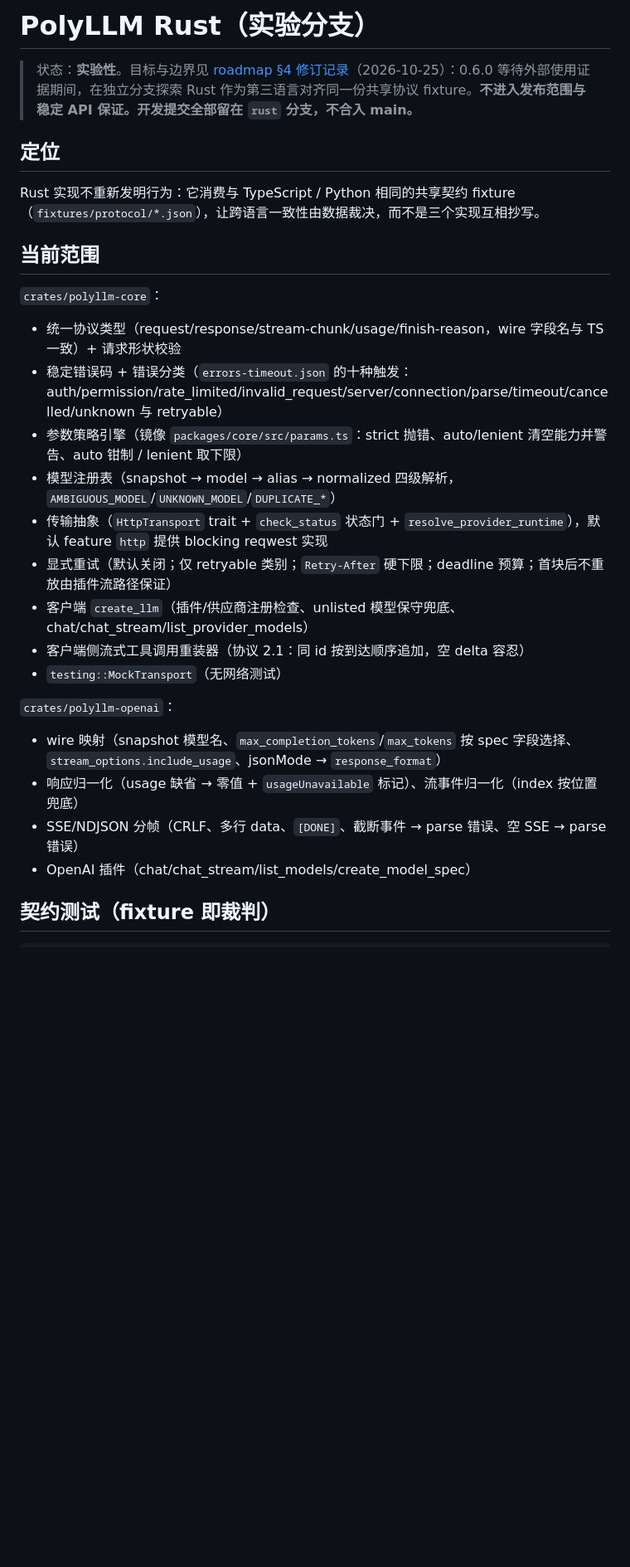
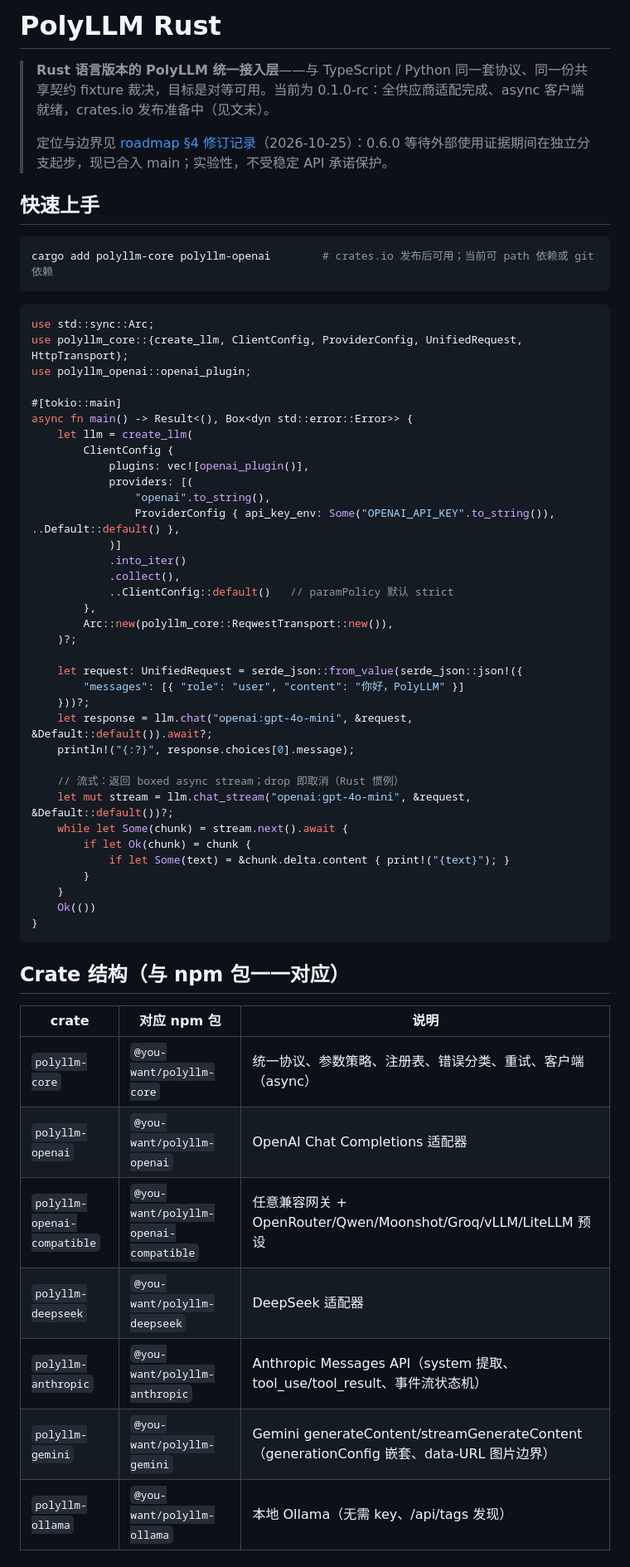
Before and after one commit to you-want/PolyLLM, a Markdown page: rust/README.md, the part around one of its changes. Shown at 83% size. Drawn GitHub-style; blank space fills up the shorter version.

Commit message:
docs(rust): README for 0.1.0-rc — async quick start, crate parity table, crates.io steps

````diff
--- a/rust/README.md
+++ b/rust/README.md
@@ -1,28 +1,62 @@
-# PolyLLM Rust（实验分支）
+# PolyLLM Rust
 
-> 状态：**实验性**。目标与边界见 [roadmap §4 修订记录](../docs/roadmap.md)（2026-10-25）：0.6.0 等待外部使用证据期间，在独立分支探索 Rust 作为第三语言对齐同一份共享协议 fixture。**不进入发布范围与稳定 API 保证。开发提交全部留在 `rust` 分支，不合入 main。**
+> **Rust 语言版本的 PolyLLM 统一接入层**——与 TypeScript / Python 同一套协议、同一份共享契约 fixture 裁决，目标是对等可用。当前为 0.1.0-rc：全供应商适配完成、async 客户端就绪，crates.io 发布准备中（见文末）。
+>
+> 定位与边界见 [roadmap §4 修订记录](../docs/roadmap.md)（2026-10-25）：0.6.0 等待外部使用证据期间在独立分支起步，现已合入 main；实验性，不受稳定 API 承诺保护。
 
-## 定位
+## 快速上手
 
-Rust 实现不重新发明行为：它消费与 TypeScript / Python 相同的共享契约 fixture（`fixtures/protocol/*.json`），让跨语言一致性由数据裁决，而不是三个实现互相抄写。
+```bash
+cargo add polyllm-core polyllm-openai        # crates.io 发布后可用；当前可 path 依赖或 git 依赖
+```
 
-## 当前范围
+```rust
+use std::sync::Arc;
+use polyllm_core::{create_llm, ClientConfig, ProviderConfig, UnifiedRequest, HttpTransport};
+use polyllm_openai::openai_plugin;
 
-`crates/polyllm-core`：
-- 统一协议类型（request/response/stream-chunk/usage/finish-reason，wire 字段名与 TS 一致）+ 请求形状校验
-- 稳定错误码 + 错误分类（`errors-timeout.json` 的十种触发：auth/permission/rate_limited/invalid_request/server/connection/parse/timeout/cancelled/unknown 与 retryable）
-- 参数策略引擎（镜像 `packages/core/src/params.ts`：strict 抛错、auto/lenient 清空能力并警告、auto 钳制 / lenient 取下限）
-- 模型注册表（snapshot → model → alias → normalized 四级解析，`AMBIGUOUS_MODEL`/`UNKNOWN_MODEL`/`DUPLICATE_*`）
-- 传输抽象（`HttpTransport` trait + `check_status` 状态门 + `resolve_provider_runtime`），默认 feature `http` 提供 blocking reqwest 实现
-- 显式重试（默认关闭；仅 retryable 类别；`Retry-After` 硬下限；deadline 预算；首块后不重放由插件流路径保证）
-- 客户端 `create_llm`（插件/供应商注册检查、unlisted 模型保守兜底、chat/chat_stream/list_provider_models）
-- 客户端侧流式工具调用重装器（协议 2.1：同 id 按到达顺序追加，空 delta 容忍）
-- `testing::MockTransport`（无网络测试）
+#[tokio::main]
+async fn main() -> Result<(), Box<dyn std::error::Error>> {
+    let llm = create_llm(
+        ClientConfig {
+            plugins: vec![openai_plugin()],
+            providers: [(
+                "openai".to_string(),
+                ProviderConfig { api_key_env: Some("OPENAI_API_KEY".to_string()), ..Default::default() },
+            )]
+            .into_iter()
+            .collect(),
+            ..ClientConfig::default()   // paramPolicy 默认 strict
+        },
+        Arc::new(polyllm_core::ReqwestTransport::new()),
+    )?;
 
-`crates/polyllm-openai`：
-- wire 映射（snapshot 模型名、`max_completion_tokens`/`max_tokens` 按 spec 字段选择、`stream_options.include_usage`、jsonMode → `response_format`）
-- 响应归一化（usage 缺省 → 零值 + `usageUnavailable` 标记）、流事件归一化（index 按位置兜底）
-- SSE/NDJSON 分帧（CRLF、多行 data、`[DONE]`、截断事件 → parse 错误、空 SSE → parse 错误）
-- OpenAI 插件（chat/chat_stream/list_models/create_model_spec）
+    let request: UnifiedRequest = serde_json::from_value(serde_json::json!({
+        "messages": [{ "role": "user", "content": "你好，PolyLLM" }]
+    }))?;
+    let response = llm.chat("openai:gpt-4o-mini", &request, &Default::default()).await?;
+    println!("{:?}", response.choices[0].message);
 
-## 契约测试（fixture 即裁判）
+    // 流式：返回 boxed async stream；drop 即取消（Rust 惯例）
+    let mut stream = llm.chat_stream("openai:gpt-4o-mini", &request, &Default::default())?;
+    while let Some(chunk) = stream.next().await {
+        if let Ok(chunk) = chunk {
+            if let Some(text) = &chunk.delta.content { print!("{text}"); }
+        }
+    }
+    Ok(())
+}
+```
+
+## Crate 结构（与 npm 包一一对应）
+
+| crate | 对应 npm 包 | 说明 |
+| --- | --- | --- |
+| `polyllm-core` | `@you-want/polyllm-core` | 统一协议、参数策略、注册表、错误分类、重试、客户端（async） |
+| `polyllm-openai` | `@you-want/polyllm-openai` | OpenAI Chat Completions 适配器 |
+| `polyllm-openai-compatible` | `@you-want/polyllm-openai-compatible` | 任意兼容网关 + OpenRouter/Qwen/Moonshot/Groq/vLLM/LiteLLM 预设 |
+| `polyllm-deepseek` | `@you-want/polyllm-deepseek` | DeepSeek 适配器 |
+| `polyllm-anthropic` | `@you-want/polyllm-anthropic` | Anthropic Messages API（system 提取、tool_use/tool_result、事件流状态机） |
+| `polyllm-gemini` | `@you-want/polyllm-gemini` | Gemini generateContent/streamGenerateContent（generationConfig 嵌套、data-URL 图片边界） |
+| `polyllm-ollama` | `@you-want/polyllm-ollama` | 本地 Ollama（无需 key、/api/tags 发现） |
+
````
Also changed, not shown: other parts of rust/README.md (+21 -14 lines).
